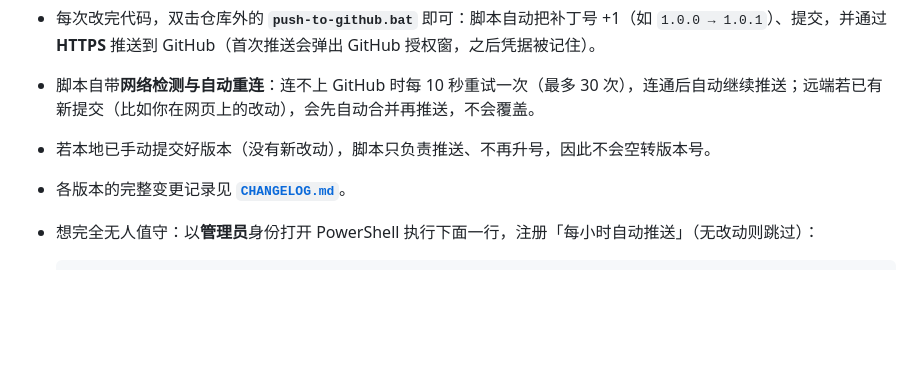
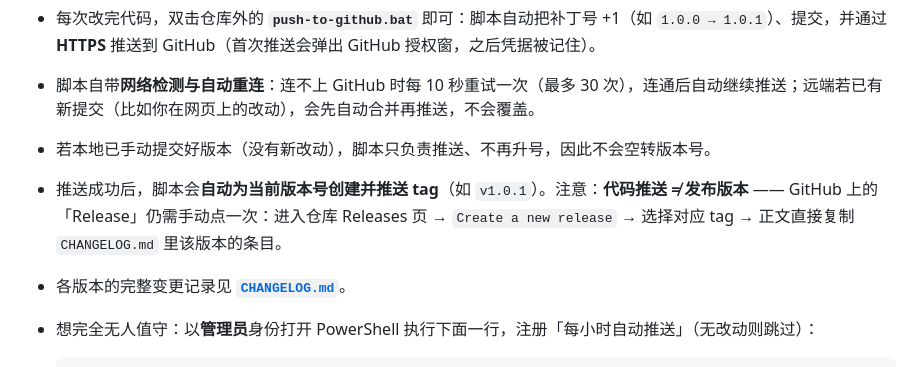
Before and after one commit to AKAPotato/raffle-box, a Markdown page: README.md, the part around the change. Drawn GitHub-style; blank space fills up the shorter version.

Commit message:
docs: README 补充「推送后需手动发 Release」说明，并补充脚本自动打 tag 的行为

```diff
--- a/README.md
+++ b/README.md
@@ -141,6 +141,7 @@ raffle-box/
 - 每次改完代码，双击仓库外的 **`push-to-github.bat`** 即可：脚本自动把补丁号 +1（如 `1.0.0 → 1.0.1`）、提交，并通过 **HTTPS** 推送到 GitHub（首次推送会弹出 GitHub 授权窗，之后凭据被记住）。
 - 脚本自带**网络检测与自动重连**：连不上 GitHub 时每 10 秒重试一次（最多 30 次），连通后自动继续推送；远端若已有新提交（比如你在网页上的改动），会先自动合并再推送，不会覆盖。
 - 若本地已手动提交好版本（没有新改动），脚本只负责推送、不再升号，因此不会空转版本号。
+- 推送成功后，脚本会**自动为当前版本号创建并推送 tag**（如 `v1.0.1`）。注意：**代码推送 ≠ 发布版本** —— GitHub 上的「Release」仍需手动点一次：进入仓库 Releases 页 → `Create a new release` → 选择对应 tag → 正文直接复制 `CHANGELOG.md` 里该版本的条目。
 - 各版本的完整变更记录见 **[`CHANGELOG.md`](CHANGELOG.md)**。
 - 想完全无人值守：以**管理员**身份打开 PowerShell 执行下面一行，注册「每小时自动推送」（无改动则跳过）：
 
```
